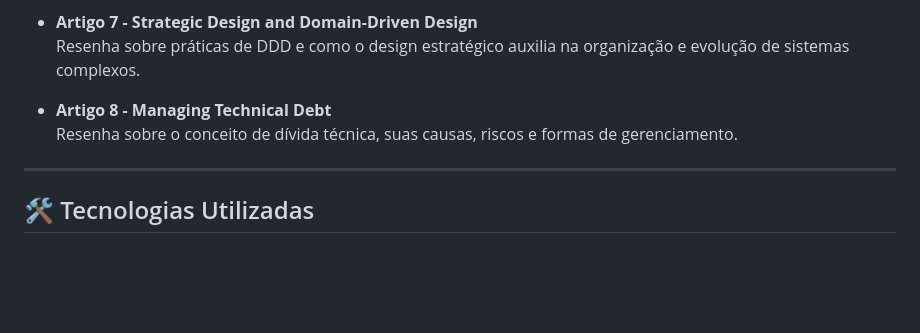
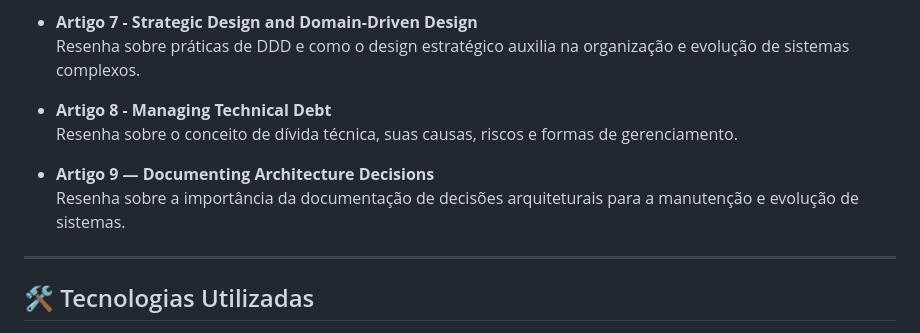
Before and after one commit to DMendes7/Lab-Projeto-de-Software, a Markdown page: README.md, the part around the change. Rendered like a GitHub page; blank space fills up the shorter version.

```diff
--- a/README.md
+++ b/README.md
@@ -59,6 +59,9 @@ Cada resenha está organizada em sua respectiva pasta dentro de `Artigos/`.
 - **Artigo 8 - Managing Technical Debt**
   Resenha sobre o conceito de dívida técnica, suas causas, riscos e formas de gerenciamento.
 
+- **Artigo 9 — Documenting Architecture Decisions**
+  Resenha sobre a importância da documentação de decisões arquiteturais para a manutenção e evolução de sistemas.
+
 ---
 
 ## 🛠️ Tecnologias Utilizadas
```
Also changed, not shown: Projetos/T01 - SGO/README.md (+19 -19 lines).
